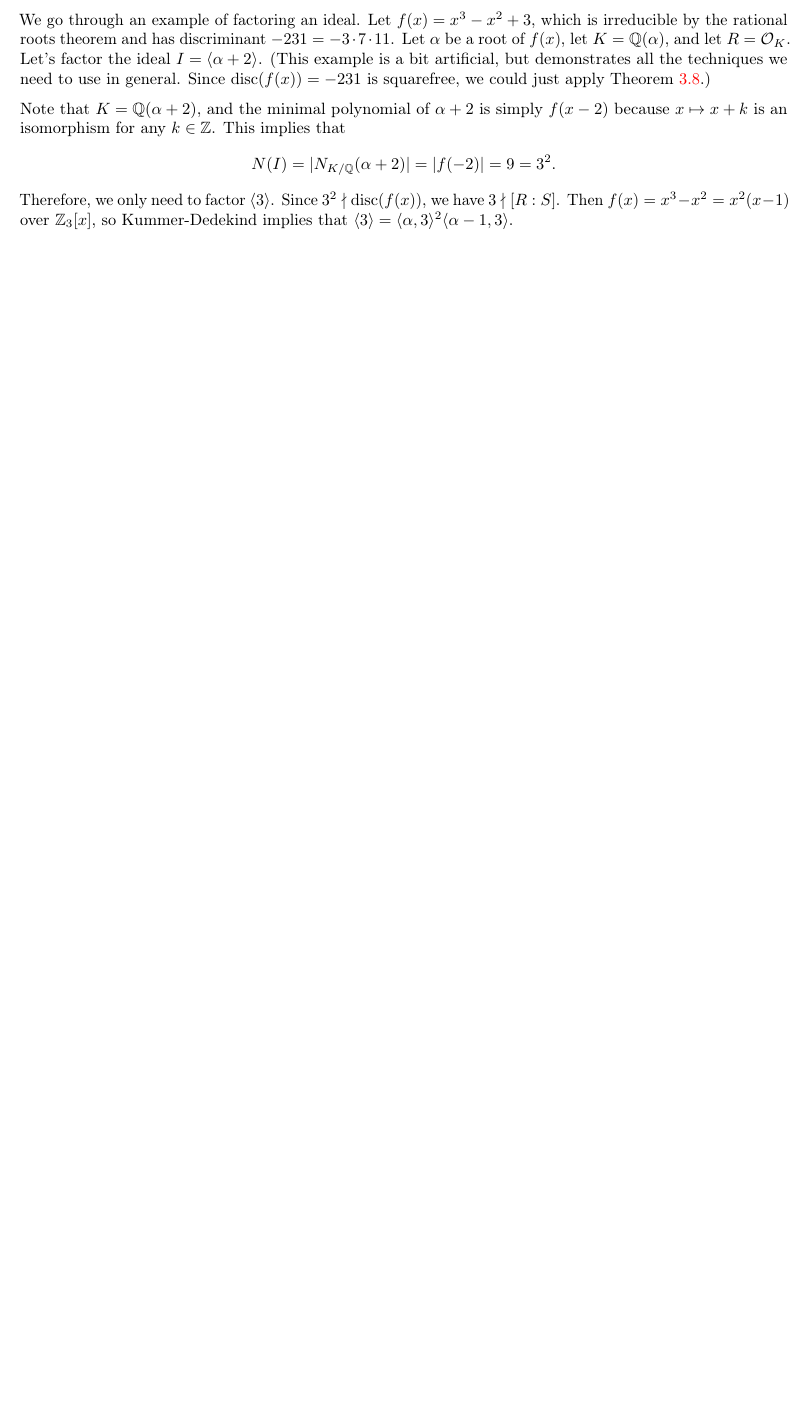
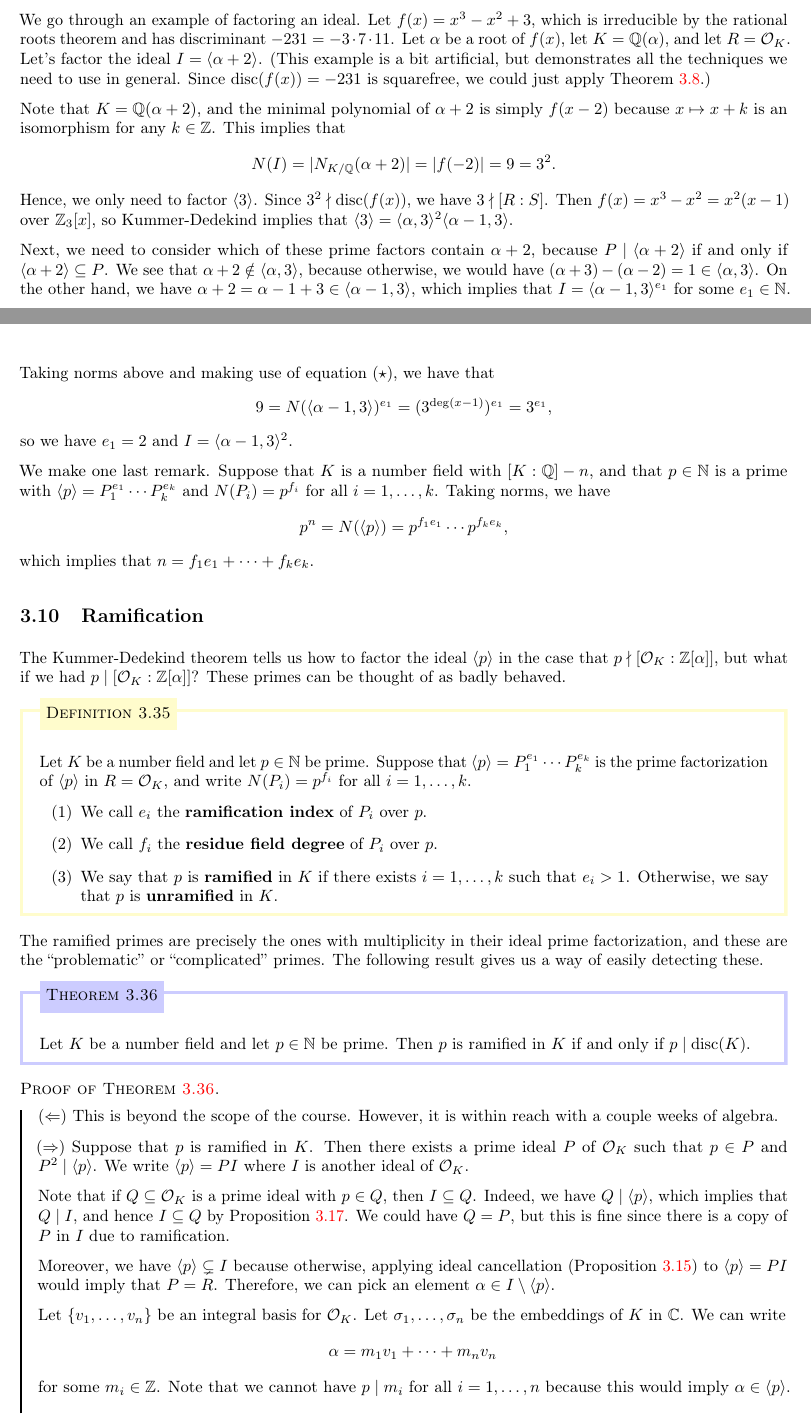
Before and after one commit to mltlee/Course-Notes, a LaTeX document (1231 - Winter 2023/PMATH 441 - Algebraic Number Theory/pmath441.tex, which reads 1231 - Winter 2023/PMATH 441 - Algebraic Number Theory/441chap03.tex, 1231 - Winter 2023/PMATH 441 - Algebraic Number Theory/441chap04.tex): part of page 39 of 43 before the commit and two parts of pages 39 and 40 of 48 after it, the two joined at a grey line, cut so that both start at the same text, the shorter picture padded with empty space. The pictures show the PDF file 1231 - Winter 2023/PMATH 441 - Algebraic Number Theory/pmath441.pdf that the author committed with the source.

Commit message:
PMATH 441 Lectures 23-24

```diff
--- a/1231 - Winter 2023/PMATH 441 - Algebraic Number Theory/441chap03.tex
+++ b/1231 - Winter 2023/PMATH 441 - Algebraic Number Theory/441chap03.tex
@@ -1442,7 +1443,87 @@ Theorem~\ref{theo:3.8}.)
 Note that $K = \Q(\alpha + 2)$, and the minimal polynomial of $\alpha + 2$ is simply $f(x - 2)$
 because $x \mapsto x + k$ is an isomorphism for any $k \in \Z$. This implies that
 \[ N(I) = |N_{K/\Q}(\alpha + 2)| = |f(-2)| = 9 = 3^2. \]
-Therefore, we only need to factor $\langle 3 \rangle$. Since $3^2 \nmid \disc(f(x))$,
+Hence, we only need to factor $\langle 3 \rangle$. Since $3^2 \nmid \disc(f(x))$,
 we have $3 \nmid [R : S]$. Then $f(x) = x^3 - x^2 = x^2(x - 1)$ over $\Z_3[x]$,
 so Kummer-Dedekind implies that $\langle 3 \rangle = \langle \alpha, 3 \rangle^2
 \langle \alpha - 1, 3 \rangle$.
+
+Next, we need to consider which of these prime factors contain
+$\alpha + 2$, because $P \mid \langle \alpha + 2 \rangle$ if and only if
+$\langle \alpha + 2 \rangle \subseteq P$. We see that $\alpha + 2
+\notin \langle \alpha, 3 \rangle$, because otherwise, we would have
+$(\alpha + 3) - (\alpha - 2) = 1 \in \langle \alpha, 3 \rangle$.
+On the other hand, we have $\alpha + 2 = \alpha - 1 + 3 \in \langle
+\alpha - 1, 3 \rangle$, which implies that $I = \langle \alpha-1, 3
+\rangle^{e_1}$ for some $e_1 \in \N$.
+
+Taking norms above and making use of equation $(\star)$, we have that
+\[ 9 = N(\langle \alpha - 1, 3 \rangle)^{e_1} = (3^{\deg(x-1)})^{e_1}
+= 3^{e_1}, \]
+so we have $e_1 = 2$ and $I = \langle \alpha-1, 3 \rangle^2$.
+
+We make one last remark. Suppose that $K$ is a number field with
+$[K : \Q] - n$, and that $p \in \N$ is a prime with
+$\langle p \rangle = P_1^{e_1} \cdots P_k^{e_k}$ and $N(P_i) = p^{f_i}$
+for all $i = 1, \dots, k$. Taking norms, we have
+\[ p^n = N(\langle p \rangle) = p^{f_1e_1} \cdots p^{f_ke_k}, \]
+which implies that $n = f_1 e_1 + \cdots + f_k e_k$.
+
+\subsection{Ramification} \label{subsec:3.10}
+The Kummer-Dedekind theorem tells us how to factor the ideal
+$\langle p \rangle$ in the case that $p \nmid [\mathcal{O}_K : \Z[\alpha]]$,
+but what if we had $p \mid [\mathcal{O}_K : \Z[\alpha]]$? These
+primes can be thought of as badly behaved.
+
+\begin{defn}{defn:3.35}
+    Let $K$ be a number field and let $p \in \N$ be prime. Suppose that
+    $\langle p \rangle = P_1^{e_1} \cdots P_k^{e_k}$ is the prime
+    factorization of $\langle p \rangle$ in $R = {\cal O}_K$,
+    and write $N(P_i) = p^{f_i}$ for all $i = 1, \dots, k$.
+    \begin{enumerate}[(1)]
+        \item We call $e_i$ the {\bf ramification index} of $P_i$ over $p$.
+        \item We call $f_i$ the {\bf residue field degree} of $P_i$ over $p$.
+        \item We say that $p$ is {\bf ramified} in $K$ if there exists
+        $i = 1, \dots, k$ such that $e_i > 1$. Otherwise, we say that $p$
+        is {\bf unramified} in $K$.
+    \end{enumerate}
+\end{defn}\vspace{-0.25cm}
+The ramified primes are precisely the ones with multiplicity in their
+ideal prime factorization, and these are the ``problematic'' or
+``complicated'' primes. The following result gives us a way of
+easily detecting these.
+
+\begin{theo}{theo:3.36}
+    Let $K$ be a number field and let $p \in \N$ be prime. Then $p$
+    is ramified in $K$ if and only if $p \mid \disc(K)$.
+\end{theo}\vspace{-0.25cm}
+\begin{pf}[Theorem~\ref{theo:3.36}]
+    $(\Leftarrow)$ This is beyond the scope of the course. However, it is within
+    reach with a couple weeks of algebra.
+
+    $(\Rightarrow)$ Suppose that $p$ is ramified in $K$.
+    Then there exists a prime ideal $P$ of ${\cal O}_K$ such that $p \in P$
+    and $P^2 \mid \langle p \rangle$. We write $\langle p \rangle = PI$
+    where $I$ is another ideal of ${\cal O}_K$.
+
+    Note that if $Q \subseteq {\cal O}_K$ is a prime ideal with $p \in Q$,
+    then $I \subseteq Q$. Indeed, we have $Q \mid \langle p \rangle$,
+    which implies that $Q \mid I$, and hence $I \subseteq Q$ by Proposition
+    \ref{prop:3.17}. We could have $Q = P$, but this is fine since
+    there is a copy of $P$ in $I$ due to ramification.
+
+    Moreover, we have $\langle p \rangle \subsetneq I$ because otherwise,
+    applying ideal cancellation (Proposition~\ref{prop:3.15}) to
+    $\langle p \rangle = PI$ would imply that
+    $P = R$. Therefore, we can pick an element $\alpha \in I \setminus \langle p \rangle$.
+
+    Let $\{v_1, \dots, v_n\}$ be an integral basis for ${\cal O}_K$.
+    Let $\sigma_1, \dots, \sigma_n$ be the embeddings of $K$ in $\C$.
+    We can write
+    \[ \alpha = m_1 v_1 + \cdots + m_n v_n \]
+    for some $m_i \in \Z$. Note that we cannot have $p \mid m_i$
+    for all $i = 1, \dots, n$ because this would imply $\alpha \in \langle p \rangle$.
+    Hence, we may assume without loss of generality that $p \nmid m_1$.
+    From elementary column operations, we have
+    \begin{align*}
+        \disc(\alpha, v_2, \dots, v_n) &= \disc(m_1v_1, v_2, \dots, v_n) \\
@@ -1448,0 +1542 @@ so Kummer-Dedekind implies that $\langle 3 \rangle = \langle \alpha, 3 \rangle^2
+    is a prime ideal of ${\cal O}_K$ containing $p$, which implies that
@@ -1448,0 +1550,5 @@ so Kummer-Dedekind implies that $\langle 3 \rangle = \langle \alpha, 3 \rangle^2
+    corresponding to $\disc(\alpha, v_2, \dots, v_n)$
+    consists of $\alpha \in Q$ and $\sigma_i(\alpha) \in Q$.
+    This implies that $\disc(\alpha, v_2, \dots, v_n) \in Q \cap \Z = p\Z$
+    and thus $p \mid \disc(\alpha, v_2, \dots, v_n)$. \qed
+\end{pf}
--- /dev/null
+++ b/1231 - Winter 2023/PMATH 441 - Algebraic Number Theory/441chap04.tex
@@ -0,0 +1,4 @@
+\section{Ideal Class Group}\label{sec:4}
+
+\subsection{Preliminaries}\label{subsec:4.1}
+Let $K$ be a number field and let $R = {\cal O}_K$. Recall from
@@ -0,0 +8 @@
+\[ G_K := \{[I] : I \in X\} \]
@@ -0,0 +13,5 @@
+Proposition~\ref{prop:3.13}.
+
+\begin{defn}{defn:4.1}
+    Let $K$ be a number field. The {\bf class number} of $K$ is defined to be
+    \[ \cl(K) = |G_K|. \]
@@ -0,0 +24,10 @@
+if and only if ${\cal O}_K$ is a PID.
+
+The next result tells us that $\cl(K)$ is also a measure of how far away
+${\cal O}_K$ is from being a UFD, and so having unique prime factorization
+of elements!
+
+\begin{prop}{prop:4.2}
+    Let $R$ be a Dedekind domain. Then $R$ is a PID if and only if $R$ is a UFD.
+\end{prop}\vspace{-0.25cm}
+\begin{pf}[Proposition~\ref{prop:4.2}]
@@ -0,0 +41,5 @@
+    \[ IJ = \langle \alpha \rangle = \langle p_1^{n_1} \cdots p_k^{n_k} \rangle
+    = \langle p_1 \rangle^{n_1} \cdots \langle p_k \rangle^{n_k}, \]
+    where each $\langle p_i \rangle$ is a prime ideal of $R$. It follows that
+    \[ I = \langle p_{i_1} \rangle^{m_1} \cdots \langle p_{i_\ell} \rangle^{m_\ell}
+    = \langle p_{i_1}^{m_1} \cdots p_{i_\ell}^{m_\ell} \rangle \]
@@ -0,0 +53,18 @@
+\begin{prop}{prop:4.3}
+    Let $K$ be a number field and let $R = {\cal O}_K$. Then there exists
+    $\lambda > 0$ such that for all nonzero ideals $I$ of $R$, there
+    is an nonzero element $\alpha \in I$ satisfying
+    \[ N(\langle \alpha \rangle) \leq \lambda N(I). \]
+\end{prop}\vspace{-0.25cm}
+
+Note that we always have $N(I) \leq N(\langle \alpha \rangle)$ since
+$\langle \alpha \rangle \subseteq I$ and hence $I \mid \langle \alpha \rangle$.
+This proposition gives us an inequality in the other direction up to
+some $\lambda > 0$.
+
+\begin{pf}[Proposition~\ref{prop:4.3}]
+    Let $n = [K : \Q]$, let $\{v_1, \dots, v_n\}$ be an integral basis for
+    ${\cal O}_K$, and let $\sigma_1, \dots, \sigma_n$ be the embeddings
+    of $K$ in $\C$. Pick $m \in \N$ such that $m^n \leq N(I) < (m+1)^n$.
+    Consider the elements of the form
+    \[ m_1 v_1 + \cdots + m_n v_n, \]
@@ -0,0 +93 @@
+    Let $K$ be a number field and let $R = {\cal O}_K$. Let $\lambda > 0$
@@ -0,0 +97 @@
+\begin{pf}[Proposition~\ref{prop:4.4}]
@@ -0,0 +103,4 @@
+    \[ N(I') N(J) = N(\langle \alpha \rangle) \leq \lambda N(I'), \]
+    and thus $N(J) \leq \lambda$. Moreover, we have $[I'][J]
+    = [\langle \alpha \rangle] = [\langle 1 \rangle]$, so
+    $[J] = [I']^{-1} = [I]$. \qed
@@ -0,0 +112 @@
+    Let $K$ be a number field. Then $G_K$ is finite.
@@ -0,0 +118 @@
+    where $N(P_i) = p_i^{f_i}$ for all $i = 1, \dots, k$. Since $p_i \in P_i$,
@@ -0,0 +122 @@
+    with $p \leq \lambda$. \qed
@@ -0,0 +128 @@
+\begin{enumerate}[(1)]
@@ -0,0 +137,5 @@
+\begin{theo}[Minkowski]{theo:4.6}
+    Let $K$ be a number field with $[K : \Q] = n$, and let $R = {\cal O}_K$.
+    Let $s$ is the number of pairs of nonreal embeddings of $K$ in $\C$.
+    Then every ideal class of $R$ contains an ideal $I$ such that
+    \[ N(I) \leq \frac{n!}{n^n} \left( \frac{4}{\pi} \right)^{\!s} \lvert\disc(K)\rvert^{1/2}. \]
@@ -0,0 +151 @@
+${\cal O}_K = \Z[\alpha]$.
@@ -0,0 +157 @@
+\[ B_K = \frac{3!}{3^3} \left( \frac{4}{\pi} \right)^{\!1} \sqrt{76} \approx 2.467. \]
@@ -0,0 +161,5 @@
+gives us $\langle 2 \rangle = \langle \alpha, 2 \rangle^3 = \langle \alpha \rangle^3$,
+where $2 = \alpha^3 - 2\alpha \in \langle \alpha \rangle$. Therefore,
+we have $G_K = \{[\langle 1 \rangle], [\langle \alpha \rangle]\} =
+\{[\langle 1 \rangle]\}$ and $\cl(K) = 1$, which shows that ${\cal O}_K$
+is a PID.
```
Also changed, not shown: 1231 - Winter 2023/PMATH 441 - Algebraic Number Theory/pmath441.tex (+3 -0 lines), 1231 - Winter 2023/PMATH 441 - Algebraic Number Theory/pmath441.pdf, 1231 - Winter 2023/PMATH 441 - Algebraic Number Theory/441chap03.tex (28 more changed lines), 1231 - Winter 2023/PMATH 441 - Algebraic Number Theory/441chap04.tex (100 more changed lines).
